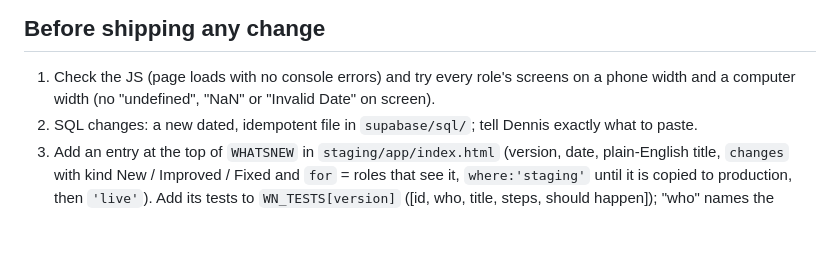
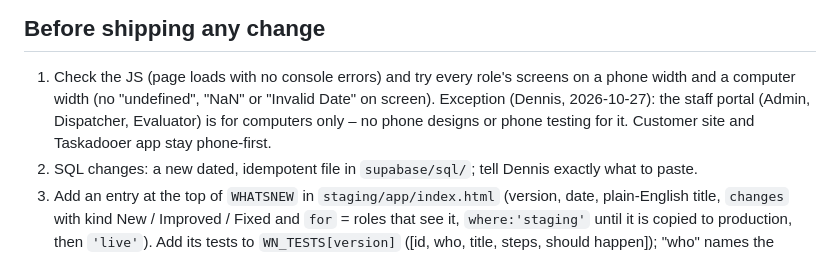
Before and after one commit to thegreenzilla/taskadoo, a Markdown page: CLAUDE.md, the part around the change. Rendered like a GitHub page; blank space fills up the shorter version.

Commit message:
Notes: staff portal is computer-only (no phone designs or phone testing)
Co-Authored-By: Claude Opus 5.5 <noreply@anthropic.com>
Claude-Session: https://claude.ai/code/session_01EyBYp4gHFBPjG397k4wE9i

```diff
--- a/CLAUDE.md
+++ b/CLAUDE.md
@@ -102,7 +102,8 @@ Owner: Dennis (non-technical). Explain changes in plain language, one step at a
 
 ## Before shipping any change
 1. Check the JS (page loads with no console errors) and try every role's screens on a phone width and a computer width
-   (no "undefined", "NaN" or "Invalid Date" on screen).
+   (no "undefined", "NaN" or "Invalid Date" on screen). Exception (Dennis, 2026-10-27): the staff portal (Admin, Dispatcher,
+   Evaluator) is for computers only – no phone designs or phone testing for it. Customer site and Taskadooer app stay phone-first.
 2. SQL changes: a new dated, idempotent file in `supabase/sql/`; tell Dennis exactly what to paste.
 3. Add an entry at the top of `WHATSNEW` in `staging/app/index.html` (version, date, plain-English title, `changes` with
    kind New / Improved / Fixed and `for` = roles that see it, `where:'staging'` until it is copied to production, then `'live'`).
```
